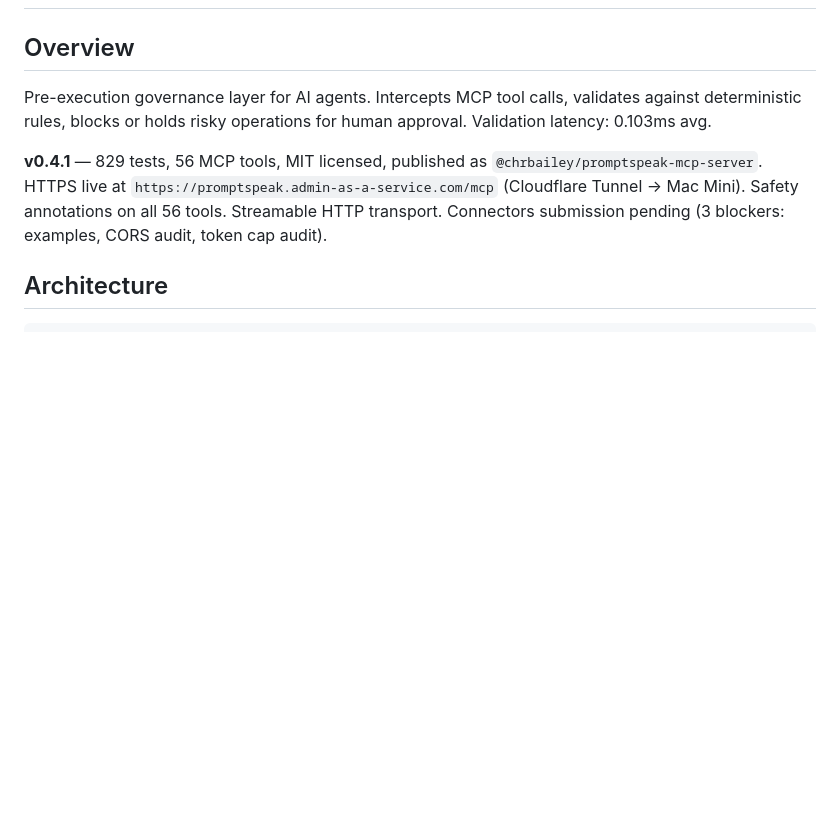
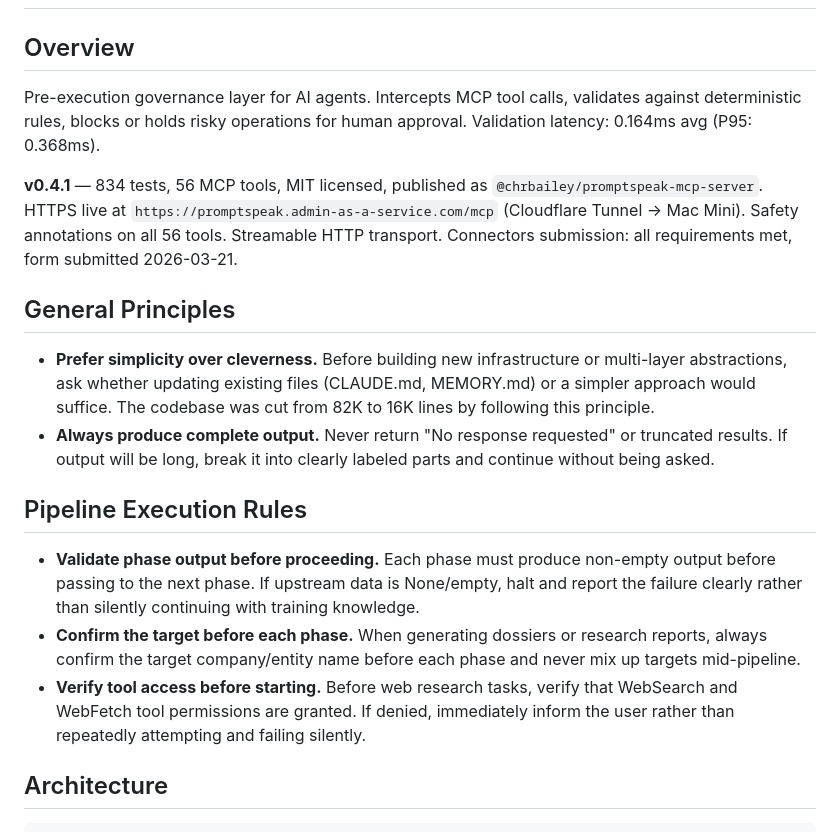
Before and after one commit to chrbailey/promptspeak-mcp-server, a Markdown page: CLAUDE.md, the part around the change. Drawn GitHub-style; blank space fills up the shorter version.

Commit message:
docs: add General Principles and Pipeline Execution Rules to CLAUDE.md
Adds simplicity-first principle (Karpathy-style), complete output rule,
phase validation, target confirmation, and tool access verification.
Updates version to 834 tests, Connectors status to submitted.

Co-Authored-By: Claude Opus 4.6 (1M context) <noreply@anthropic.com>

```diff
--- a/CLAUDE.md
+++ b/CLAUDE.md
@@ -2,11 +2,22 @@
 
 ## Overview
 
-Pre-execution governance layer for AI agents. Intercepts MCP tool calls, validates against deterministic rules, blocks or holds risky operations for human approval. Validation latency: 0.103ms avg.
+Pre-execution governance layer for AI agents. Intercepts MCP tool calls, validates against deterministic rules, blocks or holds risky operations for human approval. Validation latency: 0.164ms avg (P95: 0.368ms).
 
-**v0.4.1** — 829 tests, 56 MCP tools, MIT licensed, published as `@chrbailey/promptspeak-mcp-server`.
+**v0.4.1** — 834 tests, 56 MCP tools, MIT licensed, published as `@chrbailey/promptspeak-mcp-server`.
 HTTPS live at `https://promptspeak.admin-as-a-service.com/mcp` (Cloudflare Tunnel → Mac Mini).
-Safety annotations on all 56 tools. Streamable HTTP transport. Connectors submission pending (3 blockers: examples, CORS audit, token cap audit).
+Safety annotations on all 56 tools. Streamable HTTP transport. Connectors submission: all requirements met, form submitted 2026-03-21.
+
+## General Principles
+
+- **Prefer simplicity over cleverness.** Before building new infrastructure or multi-layer abstractions, ask whether updating existing files (CLAUDE.md, MEMORY.md) or a simpler approach would suffice. The codebase was cut from 82K to 16K lines by following this principle.
+- **Always produce complete output.** Never return "No response requested" or truncated results. If output will be long, break it into clearly labeled parts and continue without being asked.
+
+## Pipeline Execution Rules
+
+- **Validate phase output before proceeding.** Each phase must produce non-empty output before passing to the next phase. If upstream data is None/empty, halt and report the failure clearly rather than silently continuing with training knowledge.
+- **Confirm the target before each phase.** When generating dossiers or research reports, always confirm the target company/entity name before each phase and never mix up targets mid-pipeline.
+- **Verify tool access before starting.** Before web research tasks, verify that WebSearch and WebFetch tool permissions are granted. If denied, immediately inform the user rather than repeatedly attempting and failing silently.
 
 ## Architecture
 
```
